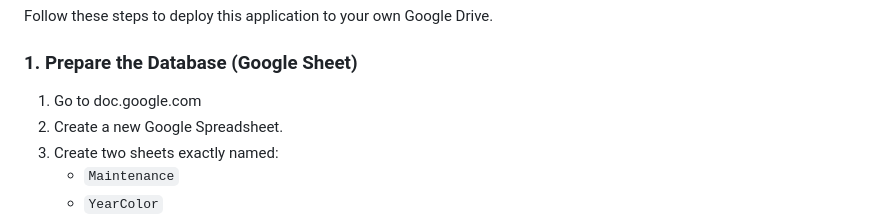
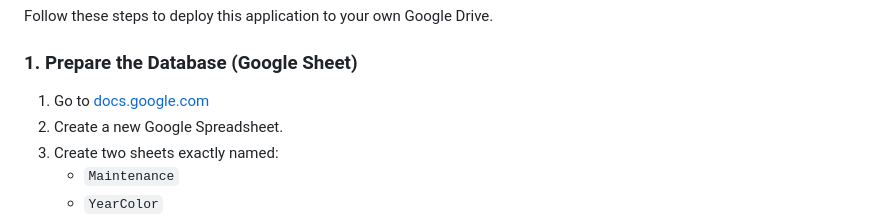
Before and after one commit to KATANA0x00/DOH_Maintenance_Mapper, a Markdown page: README.md, the part around the change. GitHub-like rendering.

Commit message:
Update link format for Google Docs in README

```diff
--- a/README.md
+++ b/README.md
@@ -21,7 +21,7 @@ It uses a Google Spreadsheet as the database to store task assignments, coordina
 Follow these steps to deploy this application to your own Google Drive.
 
 ### 1. Prepare the Database (Google Sheet)
-1. Go to doc.google.com
+1. Go to [docs.google.com](https://www.docs.google.com)
 1. Create a new Google Spreadsheet.
 2. Create two sheets exactly named:
    - `Maintenance`
```
